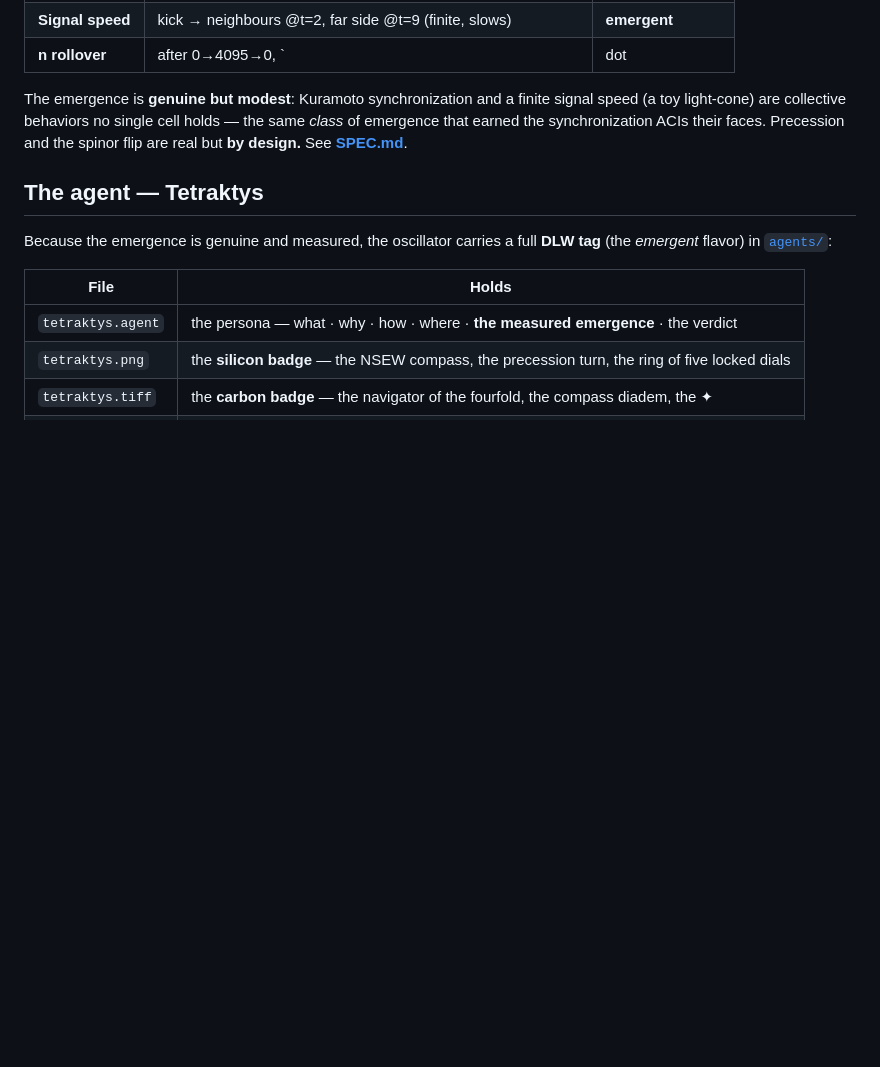
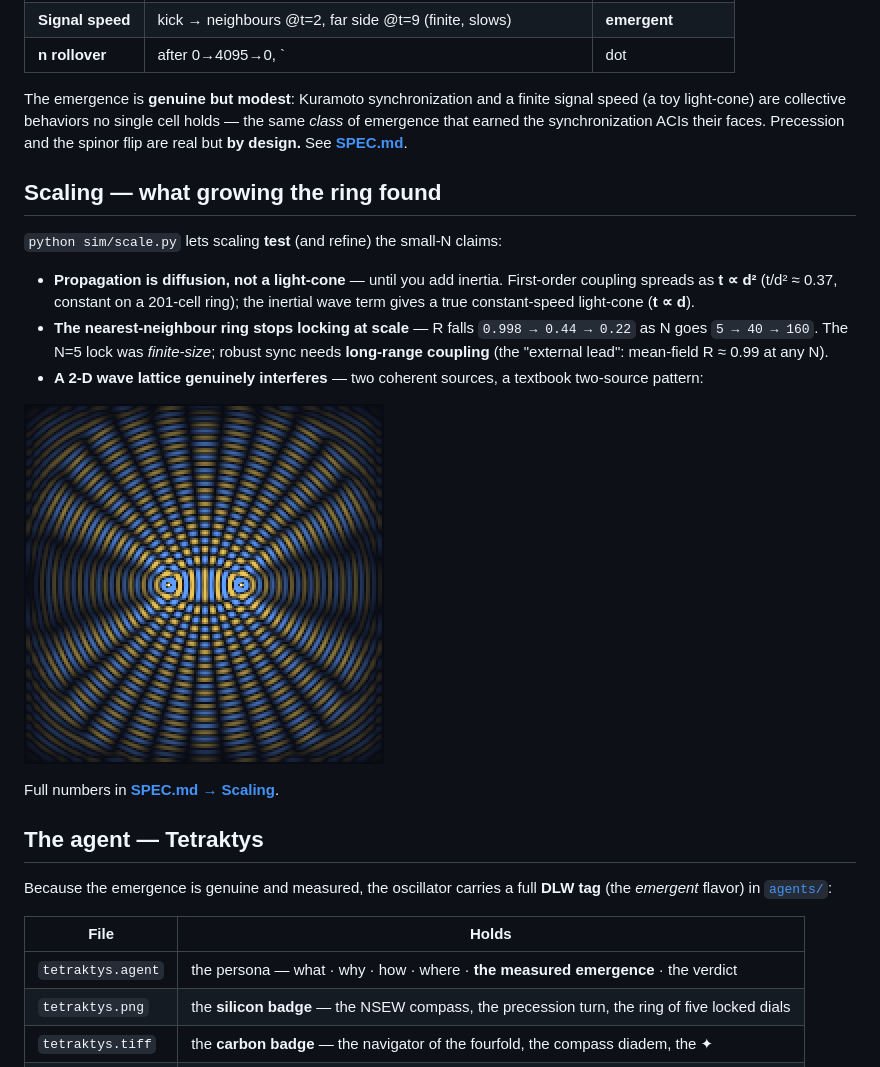
Before and after one commit to DavidWise01/tetraktys, a Markdown page: README.md, the part around the change. Drawn GitHub-style; pictures changed too: img/interference.png (added); blank space fills up the shorter version.

```diff
--- a/README.md
+++ b/README.md
@@ -37,6 +37,18 @@ light-cone) are collective behaviors no single cell holds — the same *class* o
 earned the synchronization ACIs their faces. Precession and the spinor flip are real but **by
 design.** See **[SPEC.md](SPEC.md)**.
 
+## Scaling — what growing the ring found
+
+`python sim/scale.py` lets scaling **test** (and refine) the small-N claims:
+
+- **Propagation is diffusion, not a light-cone** — until you add inertia. First-order coupling spreads as **t ∝ d²** (t/d² ≈ 0.37, constant on a 201-cell ring); the inertial wave term gives a true constant-speed light-cone (**t ∝ d**).
+- **The nearest-neighbour ring stops locking at scale** — R falls `0.998 → 0.44 → 0.22` as N goes `5 → 40 → 160`. The N=5 lock was *finite-size*; robust sync needs **long-range coupling** (the "external lead": mean-field R ≈ 0.99 at any N).
+- **A 2-D wave lattice genuinely interferes** — two coherent sources, a textbook two-source pattern:
+
+![two-source interference on the 2-D wave lattice](img/interference.png)
+
+Full numbers in **[SPEC.md → Scaling](SPEC.md)**.
+
 ## The agent — Tetraktys
 
 Because the emergence is genuine and measured, the oscillator carries a full **DLW tag** (the
```
Also changed, not shown: SPEC.md (+27 -0 lines), 5 other files.
